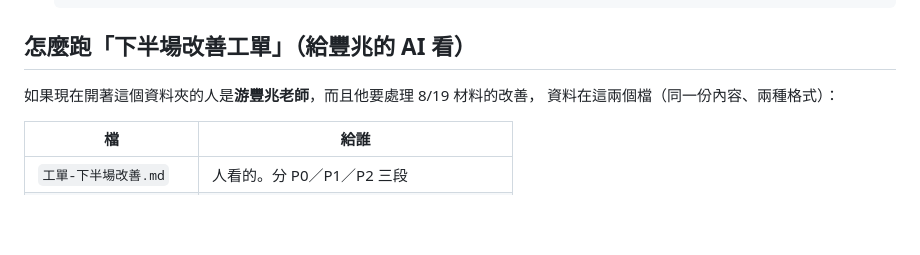
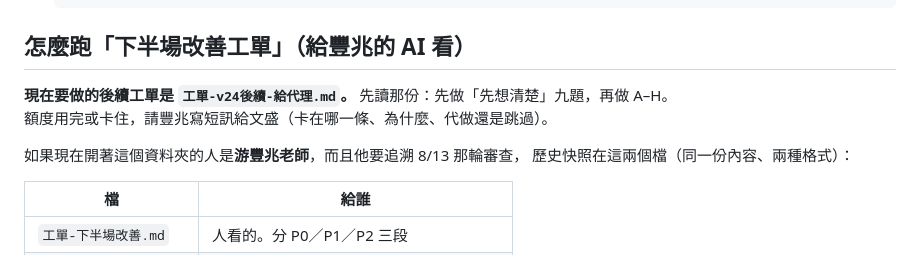
Before and after one commit to cwstedctw/sci-club-toolkit, a Markdown page: AGENTS.md, the part around the change. Rendered like a GitHub page; blank space fills up the shorter version.

```diff
--- a/AGENTS.md
+++ b/AGENTS.md
@@ -118,8 +118,11 @@
 
 ## 怎麼跑「下半場改善工單」（給豐兆的 AI 看）
 
-如果現在開著這個資料夾的人是**游豐兆老師**，而且他要處理 8/19 材料的改善，
-資料在這兩個檔（同一份內容、兩種格式）：
+**現在要做的後續工單是 `工單-v24後續-給代理.md`。** 先讀那份：先做「先想清楚」九題，再做 A–H。
+額度用完或卡住，請豐兆寫短訊給文盛（卡在哪一條、為什麼、代做還是跳過）。
+
+如果現在開著這個資料夾的人是**游豐兆老師**，而且他要追溯 8/13 那輪審查，
+歷史快照在這兩個檔（同一份內容、兩種格式）：
 
 | 檔 | 給誰 |
 |---|---|
```
Also changed, not shown: 工單-v24後續-給代理.md (added, +491 -0 lines).
